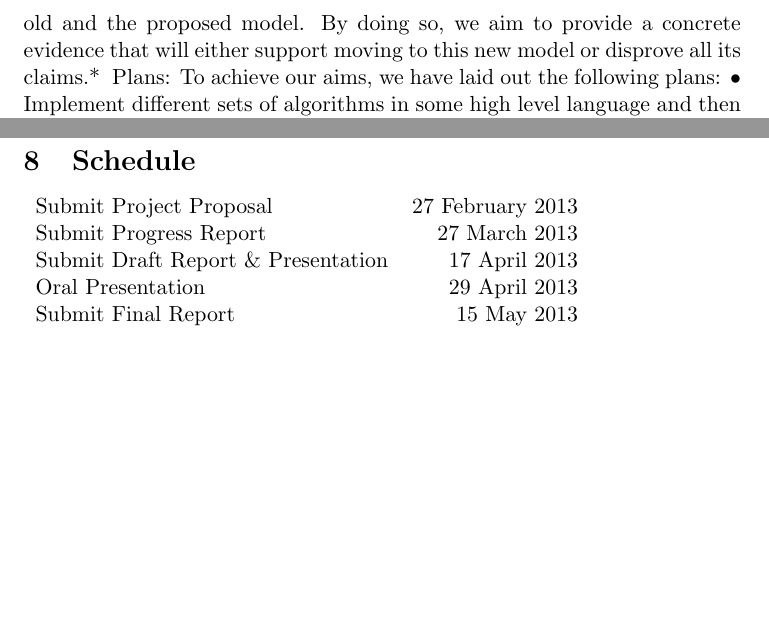
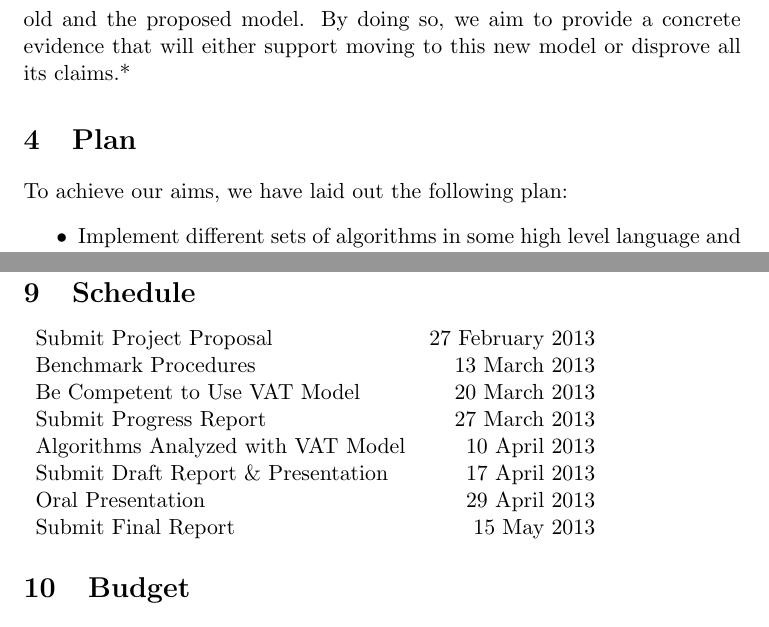
Before and after one commit to dslachut/adv-algo-project, a LaTeX document (Proposal/main.tex, which reads Proposal/Plan.tex, Proposal/Schedule.tex): two parts of pages 4 and 7 of 8 before the commit and two parts of pages 4 and 8 of 8 after it, joined at a grey line, cut so that both start at the same text, the shorter picture padded with empty space. Compiled offline with pdfLaTeX.

Commit message:
Merging klahiri changes Plan, Schedule

```diff
--- a/Proposal/Plan.tex
+++ b/Proposal/Plan.tex
@@ -1,6 +1,6 @@
-Plans:
-To achieve our aims, we have laid out the following plans:
-•  Implement different sets of algorithms in some high level language and then measure the running time.
-•	Theoretically calculate the running time in the RAM model
-•	Theoretically calculate the running time in the proposed VAT model
-•	Compare the results amongst the above and then measure which model has a result closer to the actual measured running time
+\section{Plan}
+To achieve our aims, we have laid out the following plan:
+  \begin{itemize}
+      \item Implement different sets of algorithms in some high level language
+      and then measure the running time.
+      \item Theoretically calculate the running time in the RAM model
--- a/Proposal/Schedule.tex
+++ b/Proposal/Schedule.tex
@@ -1,7 +1,10 @@
 \section{Schedule}
   \begin{tabular}{lr}
     Submit Project Proposal             & 27 February 2013\\
+    Benchmark Procedures                & 13 March 2013   \\
+    Be Competent to Use VAT Model       & 20 March 2013   \\
     Submit Progress Report              & 27 March 2013   \\
+    Algorithms Analyzed with VAT Model  & 10 April 2013 \\
     Submit Draft Report \& Presentation & 17 April 2013   \\
     Oral Presentation                   & 29 April 2013   \\
     Submit Final Report                 & 15 May 2013     \\
```
Also changed, not shown: Proposal/Plan.tex (4 more changed lines).
